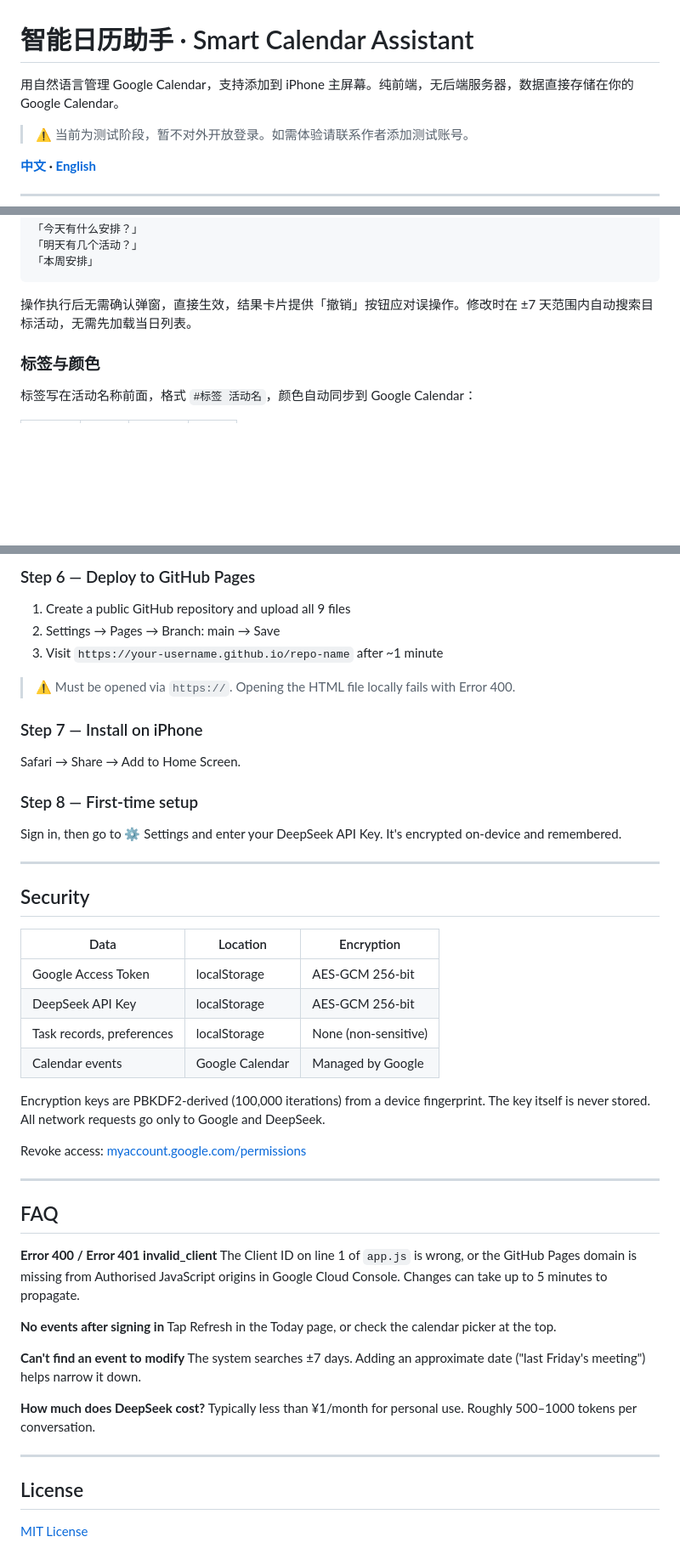
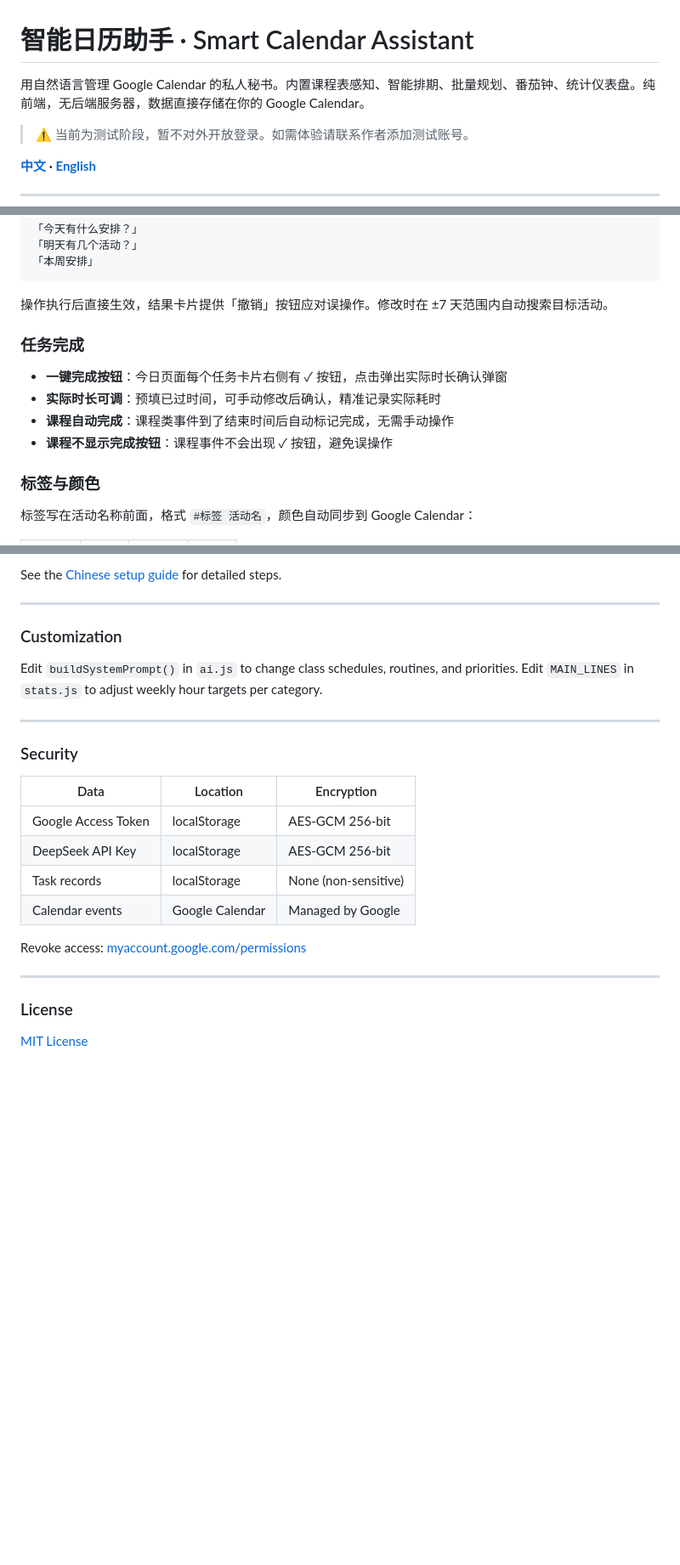
Before and after one commit to brightcolin/smart-calendar, a Markdown page: README.md, 3 parts joined by grey strips. Shown at 85% size. Drawn GitHub-style; blank space fills up the shorter version.

````diff
--- a/README.md
+++ b/README.md
@@ -1,6 +1,6 @@
 # 智能日历助手 · Smart Calendar Assistant
 
-用自然语言管理 Google Calendar，支持添加到 iPhone 主屏幕。纯前端，无后端服务器，数据直接存储在你的 Google Calendar。
+用自然语言管理 Google Calendar 的私人秘书。内置课程表感知、智能排期、批量规划、番茄钟、统计仪表盘。纯前端，无后端服务器，数据直接存储在你的 Google Calendar。
 
 > ⚠️ 当前为测试阶段，暂不对外开放登录。如需体验请联系作者添加测试账号。
 
@@ -54,7 +72,14 @@
 「本周安排」
 ```
 
-操作执行后无需确认弹窗，直接生效，结果卡片提供「撤销」按钮应对误操作。修改时在 ±7 天范围内自动搜索目标活动，无需先加载当日列表。
+操作执行后直接生效，结果卡片提供「撤销」按钮应对误操作。修改时在 ±7 天范围内自动搜索目标活动。
+
+### 任务完成
+
+- **一键完成按钮**：今日页面每个任务卡片右侧有 ✓ 按钮，点击弹出实际时长确认弹窗
+- **实际时长可调**：预填已过时间，可手动修改后确认，精准记录实际耗时
+- **课程自动完成**：课程类事件到了结束时间后自动标记完成，无需手动操作
+- **课程不显示完成按钮**：课程事件不会出现 ✓ 按钮，避免误操作
 
 ### 标签与颜色
 
@@ -381,52 +351,26 @@ const GOOGLE_CLIENT_ID = 'your-client-id.apps.googleusercontent.com';
-### Step 6 — Deploy to GitHub Pages
-
-1. Create a public GitHub repository and upload all 9 files
-2. Settings → Pages → Branch: main → Save
-3. Visit `https://your-username.github.io/repo-name` after ~1 minute
-
-> ⚠️ Must be opened via `https://`. Opening the HTML file locally fails with Error 400.
-
-### Step 7 — Install on iPhone
-
-Safari → Share → Add to Home Screen.
-
-### Step 8 — First-time setup
-
-Sign in, then go to ⚙ Settings and enter your DeepSeek API Key. It's encrypted on-device and remembered.
+See the [Chinese setup guide](#自行部署) for detailed steps.
 
 ---
 
-## Security
+### Customization
+
+Edit `buildSystemPrompt()` in `ai.js` to change class schedules, routines, and priorities. Edit `MAIN_LINES` in `stats.js` to adjust weekly hour targets per category.
+
+---
+
+### Security
 
 | Data | Location | Encryption |
 |------|----------|------------|
 | Google Access Token | localStorage | AES-GCM 256-bit |
 | DeepSeek API Key | localStorage | AES-GCM 256-bit |
-| Task records, preferences | localStorage | None (non-sensitive) |
+| Task records | localStorage | None (non-sensitive) |
 | Calendar events | Google Calendar | Managed by Google |
-
-Encryption keys are PBKDF2-derived (100,000 iterations) from a device fingerprint. The key itself is never stored. All network requests go only to Google and DeepSeek.
 
 Revoke access: [myaccount.google.com/permissions](https://myaccount.google.com/permissions)
 
 ---
 
-## FAQ
-
-**Error 400 / Error 401 invalid_client**
-The Client ID on line 1 of `app.js` is wrong, or the GitHub Pages domain is missing from Authorised JavaScript origins in Google Cloud Console. Changes can take up to 5 minutes to propagate.
-
-**No events after signing in**
-Tap Refresh in the Today page, or check the calendar picker at the top.
-
-**Can't find an event to modify**
-The system searches ±7 days. Adding an approximate date ("last Friday's meeting") helps narrow it down.
-
-**How much does DeepSeek cost?**
-Typically less than ¥1/month for personal use. Roughly 500–1000 tokens per conversation.
-
----
-
-## License
+### License
 
 [MIT License](LICENSE)
````
Also changed, not shown: other parts of README.md (+90 -127 lines).
